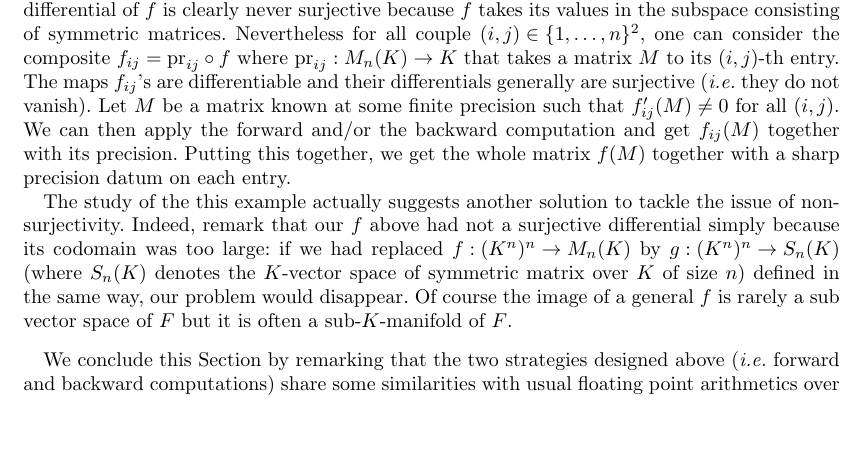
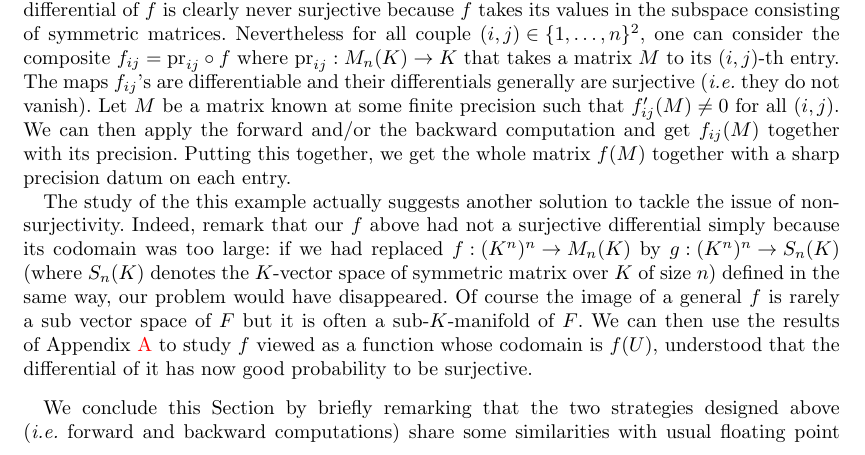
Before and after one commit to roed314/padicprec, a LaTeX document (padicprec.tex): part of page 11 of 22, cut so that both start at the same text, the shorter picture padded with empty space. Compiled offline with pdfLaTeX; a LaTeX package or settings file that is missing is left out.

Commit message:
Comments on the non-surjectivity of the differential.

```diff
--- a/padicprec.tex
+++ b/padicprec.tex
@@ -977,15 +978,16 @@ tackle the issue of non-surjectivity. Indeed, remark that our $f$ above
 had not a surjective differential simply because its codomain was too
 large: if we had replaced $f : (K^n)^n \to M_n(K)$ by $g : (K^n)^n \to
 S_n(K)$ (where $S_n(K)$ denotes the $K$-vector space of symmetric matrix
-over $K$ of size $n$) defined in the same way, our problem would
-disappear. Of course the image of a general $f$ is rarely a sub vector
-space of $F$ but it is often a sub-$K$-manifold of $F$.
-% Using the results of Appendix
-
+over $K$ of size $n$) defined in the same way, our problem would have
+disappeared. Of course the image of a general $f$ is rarely a sub vector
+space of $F$ but it is often a sub-$K$-manifold of $F$. We can then use
+the results of Appendix \ref{sec:manifold} to study $f$ viewed as a
+function whose codomain is $f(U)$, understood that the differential of
+it has now good probability to be surjective.
 
 \medskip
 
-We conclude this Section by remarking that the two strategies designed
+We conclude this Section by briefly remarking that the two strategies designed
 above (\emph{i.e.} forward and backward computations) share some
 similarities with usual floating point arithmetics over the reals.
 Indeed, roughly speaking, in each setting, we begin by choosing a large
```
Also changed, not shown: padicprec.tex (1 more changed lines).
